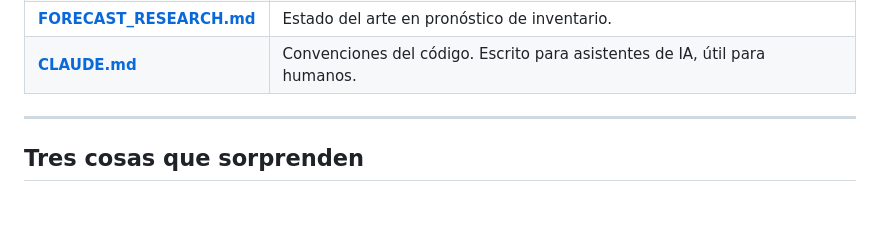
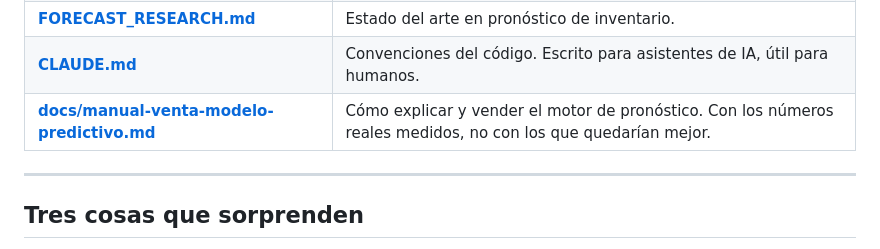
Before and after one commit to Iganziow/pulstock, a Markdown page: README.md, the part around the change. Drawn GitHub-style; blank space fills up the shorter version.

```diff
--- a/README.md
+++ b/README.md
@@ -106,6 +106,7 @@ Estos documentos evitan re-deducir cosas que ya costaron caro:
 | **[SAAS_RESEARCH.md](SAAS_RESEARCH.md)** | Comparación contra la competencia, brechas, normativa chilena. |
 | **[FORECAST_RESEARCH.md](FORECAST_RESEARCH.md)** | Estado del arte en pronóstico de inventario. |
 | **[CLAUDE.md](CLAUDE.md)** | Convenciones del código. Escrito para asistentes de IA, útil para humanos. |
+| **[docs/manual-venta-modelo-predictivo.md](docs/manual-venta-modelo-predictivo.md)** | Cómo explicar y vender el motor de pronóstico. Con los números reales medidos, no con los que quedarían mejor. |
 
 ---
 
```
Also changed, not shown: docs/manual-venta-modelo-predictivo.md (added, +223 -0 lines).
